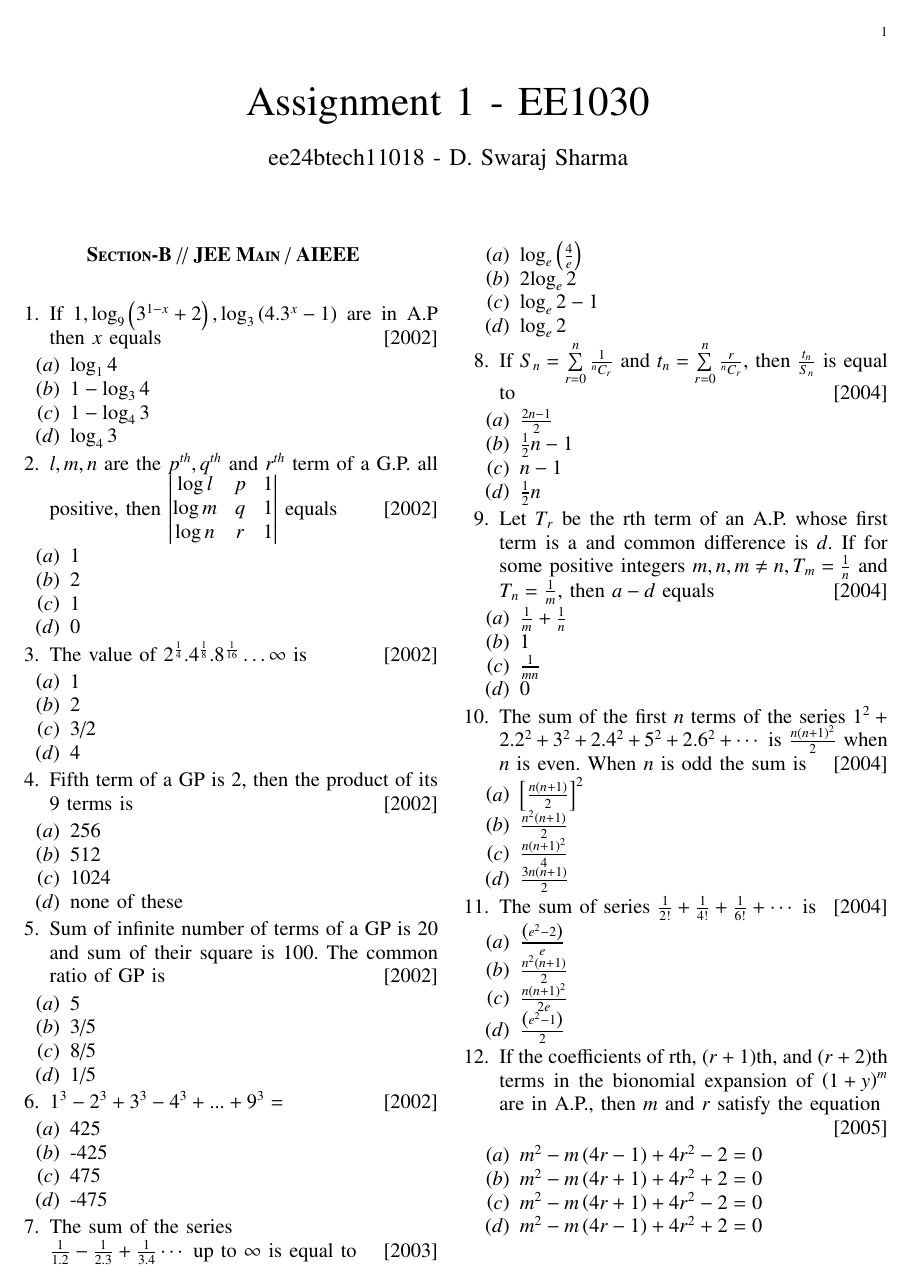
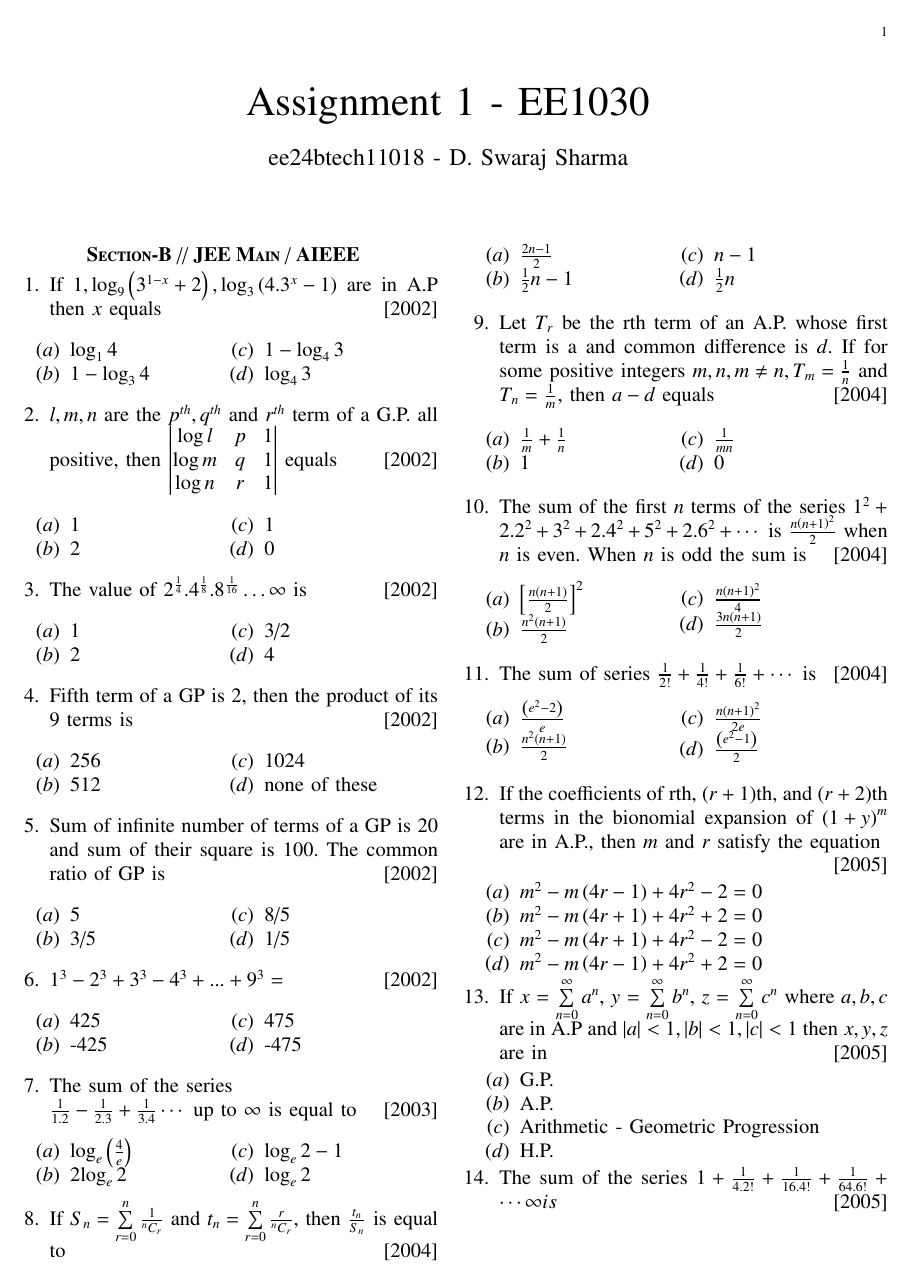
Before and after one commit to Swaraj528/EE1030, a LaTeX problem sheet (Assignment 1/main.tex): page 1 of 2. Compiled offline with pdfLaTeX.

Commit message:
implemented multicol again

```diff
--- a/Assignment 1/main.tex
+++ b/Assignment 1/main.tex
@@ -32,6 +32,7 @@
 \usepackage{array}
 \usepackage{float}
 
+\usepackage{multicol}
 
 \newtheorem{theorem}{Theorem}[section]
 \newtheorem{problem}{Problem}
@@ -68,121 +69,152 @@
 \item {If $ 1, \log_9 \brak{3^{1-x} +2}, \log_3 \brak{4.3^x -1}$ are in A.P then $x$ equals}
 {\hfill{\sbrak{2002}}}
 \begin{enumerate}[label={\brak{\alph*}}]
+		\begin{multicols}{2}
 \item  {$\log_1 4$}
  \item {$1-\log_3 4$}
  \item {$1-\log_4 3$}
  \item {$\log_4 3$}
+\end{multicols}
 \end{enumerate}
 \item {$l, m, n$ are the $p^{th}, q^{th}$ and $r^{th}$ term of a G.P. all positive, then $\left|\begin{matrix} \log l & p & 1 \\ \log m & q & 1 \\ \log n & r & 1 \end{matrix}\right|$ equals}
 {\hfill{\sbrak{2002}}}
 \begin{enumerate}[label={\brak{\alph*}}]
+	\begin{multicols}{2}
 \item{1}
 \item{2}
 \item{1}
 \item{0}
+	\end{multicols}
 \end{enumerate}
 
 \item {The value of $2^{\frac{1}{4}} . 4^{\frac{1}{8}} . 8^{\frac{1}{16}} \ldots \infty$ is}
 {\hfill{\sbrak{2002}}}
 \begin{enumerate}[label={\brak{\alph*}}]
+	\begin{multicols}{2}
 \item  {1}
 \item  {2}
 \item  {3/2}
 \item  {4}
+	\end{multicols}
 \end{enumerate}
 
 \item {Fifth term of a GP is 2, then the product of its 9 terms is}
 {\hfill{\sbrak{2002}}}
-\begin{enumerate}[label={\brak{\alph*}}]
+\begin{enumerate}[label={\brak{\alph*}}]		\begin{multicols}{2}
+
 \item  {256}
 \item  {512}
 \item  {1024}
 \item  {none of these}
+		\end{multicols}
 \end{enumerate}
 
 \item {Sum of infinite number of terms of a GP is 20 and sum of their square is 100. The common ratio of GP is}
 {\hfill{\sbrak{2002}}}
-\begin{enumerate}[label={\brak{\alph*}}]
+\begin{enumerate}[label={\brak{\alph*}}]		\begin{multicols}{2}
+
 \item  {5}
 \item  {3/5}
 \item  {8/5}
 \item  {1/5}
+\end{multicols}
 \end{enumerate}
 
 \item {$1^{3}-2^{3}+3^{3}-4^{3}+...
 +9^{3}=$}
 {\hfill{\sbrak{2002}}}
 \begin{enumerate}[label={\brak{\alph*}}]
+		\begin{multicols}{2}
 \item  {425}
 \item  {-425}
 \item  {475}
 \item  {-475}
+	\end{multicols}
 \end{enumerate}
 
 \item {The sum of the series \\ $\frac{1}{1.2}-\frac{1}{2.3}+\frac{1}{3.4}\cdots \text{ up to } \infty$ is equal to}
 {\hfill{\sbrak{2003}}}
 \begin{enumerate}[label={\brak{\alph*}}]
+			\begin{multicols}{2}
 \item  {$\log_e \brak{\frac{4}{e}}$}
 \item  {2$\log_e 2$}
 \item  {$\log_e 2-1$}
 \item  {$\log_e 2$}
+	\end{multicols}
 \end{enumerate}
 
 \item {If $S_n = \sum\limits_{r=0}^{n} \frac{1}{{}^{n}C_{r}}$ and $t_n = \sum\limits_{r=0}^{n} \frac{r}{{}^{n}C_{r}}$, then $\frac{t_n}{S_n}$ is equal to}
 {\hfill{\sbrak{2004}}}
 \begin{enumerate}[label={\brak{\alph*}}]
+		\begin{multicols}{2}
+
 \item  {$\frac{2n-1}{2}$}
 \item  {$\frac{1}{2}n-1$}
 \item  {$n-1$}
 \item  {$\frac{1}{2}n$}
+	\end{multicols}
 \end{enumerate}
 
 \item {Let $T_r$ be the rth term of an A.P. whose first term is a and common difference is $d$. If for some positive integers $m,n, m\neq n, T_m = \frac{1}{n}$ and $T_n = \frac{1}{m}$, then $a-d$ equals}
 {\hfill{\sbrak{2004}}}
 \begin{enumerate}[label={\brak{\alph*}}]
+		\begin{multicols}{2}
+
 \item  {$\frac{1}{m}+\frac{1}{n}$}
 \item  {1}
 \item  {$\frac{1}{mn}$}
 \item  {0}
+	\end{multicols}
 \end{enumerate}
 
 \item {The sum of the first $n$ terms of the series $1^2+2.2^2+3^2+2.4^2+5^2+2.6^2+\cdots$ is $\frac{n\brak{n+1}^2}{2}$ when $n$ is even. When $n$ is odd the sum is}
 {\hfill{\sbrak{2004}}}
 \begin{enumerate}[label={\brak{\alph*}}]
+		\begin{multicols}{2}
+
 \item  {$\left[\frac{n\brak{n+1}}{2}\right]^2$}
 \item  {$\frac{n^2\brak{n+1}}{2}$}
 \item  {$\frac{n\brak{n+1}^2}{4}$}
 \item  {$\frac{3n\brak{n+1}}{2}$}
+	\end{multicols}
 \end{enumerate}
 
 \item {The sum of series $\frac{1}{2!}+\frac{1}{4!}+\frac{1}{6!}+\cdots$ is}
 {\hfill{\sbrak{2004}}}
 \begin{enumerate}[label={\brak{\alph*}}]
+		\begin{multicols}{2}
+
 \item  {$\frac{\brak{e^2-2}}{e}$}
 \item  {$\frac{n^2\brak{n+1}}{2}$}
 \item  {$\frac{n\brak{n+1}^2}{2e}$}
 \item  {$\frac{\brak{e^2-1}}{2}$}
+	\end{multicols}
 \end{enumerate}
 
 \item {If the coefficients of rth, $\brak{r+1}$th, and $\brak{r+2}$th terms in the bionomial expansion of $\brak{1+y}^m$ are in A.P., then $m$ and $r$ satisfy the equation}
 
 {\hfill{\sbrak{2005}}}
 \begin{enumerate}[label={\brak{\alph*}}]
+
 \item  {$m^2-m\brak{4r-1}+4r^2-2=0$}
 \item  {$m^2-m\brak{4r+1}+4r^2+2=0$}
 \item  {$m^2-m\brak{4r+1}+4r^2-2=0$}
 \item  {$m^2-m\brak{4r-1}+4r^2+2=0$}
+
 \end{enumerate}
 
 \item {If $x$ = $\sum\limits_{n=0}^{\infty}a^n$, $y$ = $\sum\limits_{n=0}^{\infty}b^n$, $z$ = $\sum\limits_{n=0}^{\infty}c^n$ where $a,b,c$ are in A.P and $\abs{a}<1,\abs{b}<1,\abs{c}<1$ then $x,y,z$ are in}
 {\hfill{\sbrak{2005}}}
 \begin{enumerate}[label={\brak{\alph*}}]
+
 \item  {G.P.}
 \item  {A.P.}
 \item  {Arithmetic - Geometric Progression}
 \item  {H.P.}
+
 \end{enumerate}
 
 \item {The sum of the series $1+\frac{1}{4.2!}+\frac{1}{16.4!}+\frac{1}{64.6!}+\cdots \infty is$}
 {\hfill{\sbrak{2005}}}
 \begin{enumerate}[label={\brak{\alph*}}]
+		\begin{multicols}{2}
```
Also changed, not shown: Assignment 1/main.pdf, Assignment 1/main.tex (5 more changed lines), 2 other files.
